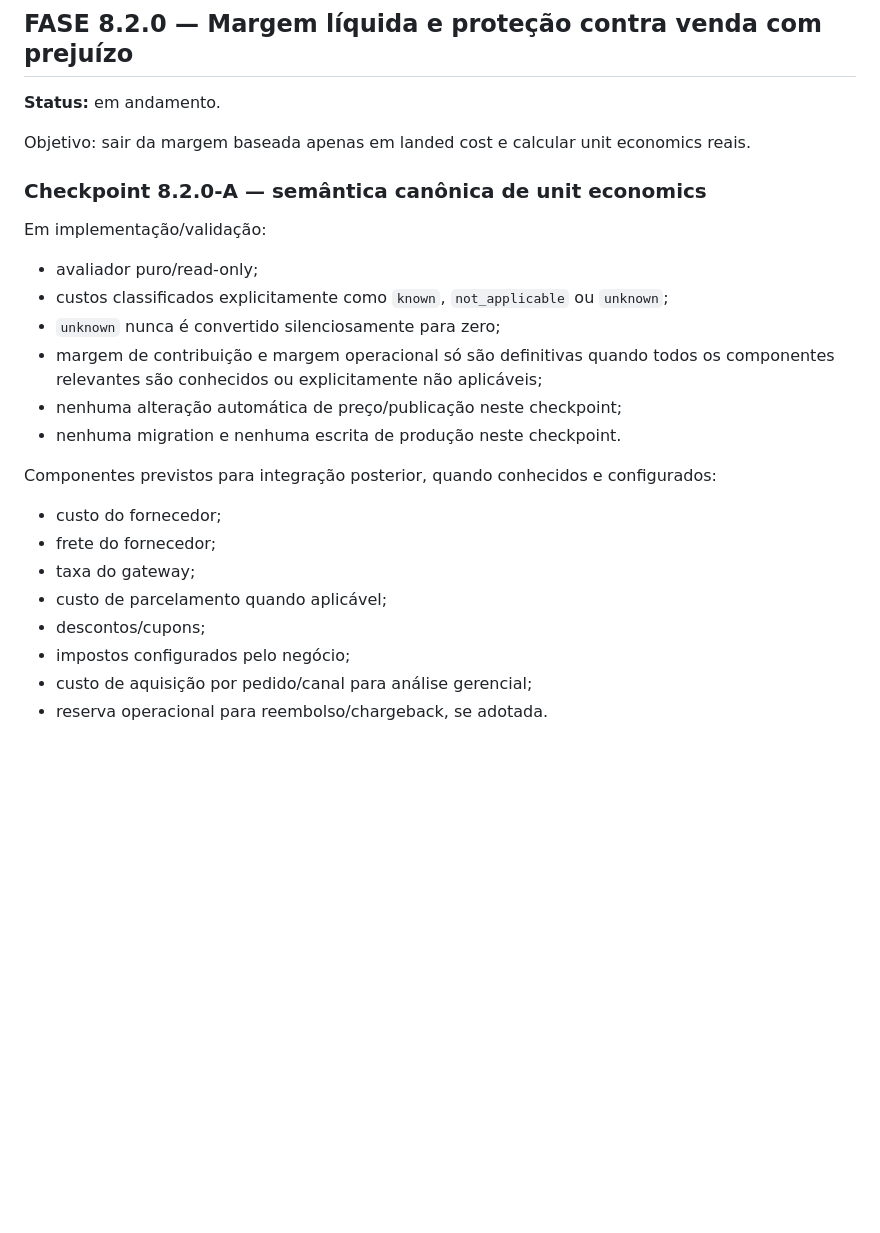
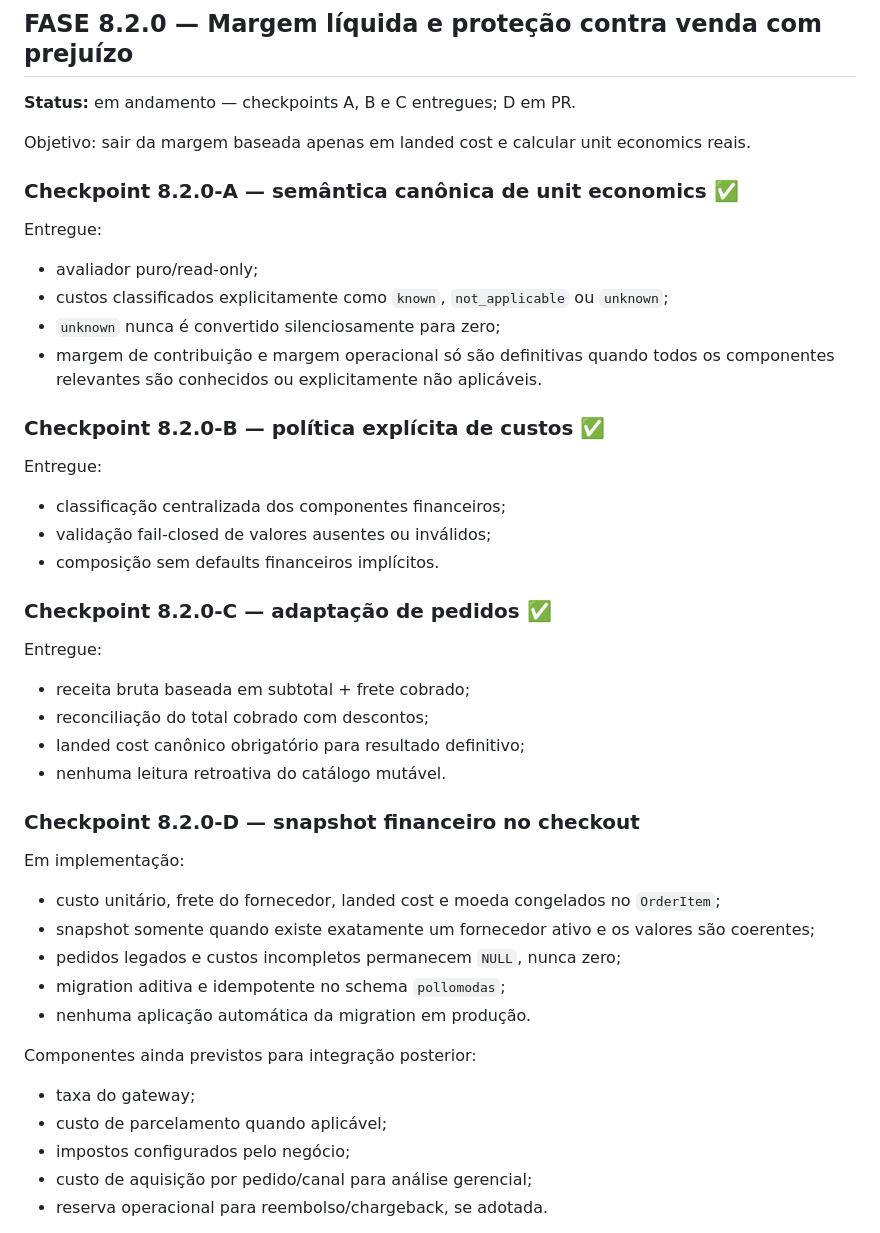
Before and after one commit to sharktank-tech/Baianas_Moda_Feminina, a Markdown page: docs/MONETIZATION_ROADMAP.md, the part around the change. Drawn GitHub-style; blank space fills up the shorter version.

Commit message:
docs(roadmap): record unit economics checkpoints A through D

```diff
--- a/docs/MONETIZATION_ROADMAP.md
+++ b/docs/MONETIZATION_ROADMAP.md
@@ -50,28 +50,50 @@ Ativação operacional permanece fora do escopo automático: ligar gates em prod
 
 ## FASE 8.2.0 — Margem líquida e proteção contra venda com prejuízo
 
-**Status:** em andamento.
+**Status:** em andamento — checkpoints A, B e C entregues; D em PR.
 
 Objetivo: sair da margem baseada apenas em landed cost e calcular unit economics reais.
 
-### Checkpoint 8.2.0-A — semântica canônica de unit economics
+### Checkpoint 8.2.0-A — semântica canônica de unit economics ✅
 
-Em implementação/validação:
+Entregue:
 
 - avaliador puro/read-only;
 - custos classificados explicitamente como `known`, `not_applicable` ou `unknown`;
 - `unknown` nunca é convertido silenciosamente para zero;
-- margem de contribuição e margem operacional só são definitivas quando todos os componentes relevantes são conhecidos ou explicitamente não aplicáveis;
-- nenhuma alteração automática de preço/publicação neste checkpoint;
-- nenhuma migration e nenhuma escrita de produção neste checkpoint.
+- margem de contribuição e margem operacional só são definitivas quando todos os componentes relevantes são conhecidos ou explicitamente não aplicáveis.
 
-Componentes previstos para integração posterior, quando conhecidos e configurados:
+### Checkpoint 8.2.0-B — política explícita de custos ✅
 
-- custo do fornecedor;
-- frete do fornecedor;
+Entregue:
+
+- classificação centralizada dos componentes financeiros;
+- validação fail-closed de valores ausentes ou inválidos;
+- composição sem defaults financeiros implícitos.
+
+### Checkpoint 8.2.0-C — adaptação de pedidos ✅
+
+Entregue:
+
+- receita bruta baseada em subtotal + frete cobrado;
+- reconciliação do total cobrado com descontos;
+- landed cost canônico obrigatório para resultado definitivo;
+- nenhuma leitura retroativa do catálogo mutável.
+
+### Checkpoint 8.2.0-D — snapshot financeiro no checkout
+
+Em implementação:
+
+- custo unitário, frete do fornecedor, landed cost e moeda congelados no `OrderItem`;
+- snapshot somente quando existe exatamente um fornecedor ativo e os valores são coerentes;
+- pedidos legados e custos incompletos permanecem `NULL`, nunca zero;
+- migration aditiva e idempotente no schema `pollomodas`;
+- nenhuma aplicação automática da migration em produção.
+
+Componentes ainda previstos para integração posterior:
+
 - taxa do gateway;
 - custo de parcelamento quando aplicável;
-- descontos/cupons;
 - impostos configurados pelo negócio;
 - custo de aquisição por pedido/canal para análise gerencial;
 - reserva operacional para reembolso/chargeback, se adotada.
```
